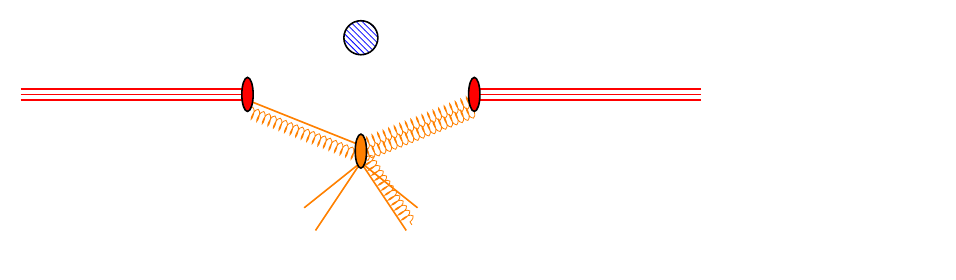
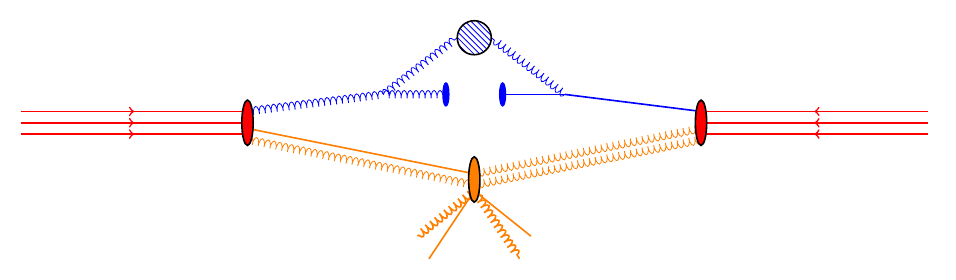
Before and after one commit to sdysch/thesis_tikz_figures, a LaTeX figure (make_shower_diagram.tex, which reads shower_diagram/shower_diagram.tex): the whole page. Compiled offline with pdfLaTeX.

Commit message:
Most core bits done

```diff
--- a/shower_diagram/shower_diagram.tex
+++ b/shower_diagram/shower_diagram.tex
@@ -1,58 +1,100 @@
 \begin{tikzpicture}
 
+	% diagrams
+	\tikzset{
+		smallGluon/.style={decorate, draw=black,
+		decoration={coil,aspect=0.3,segment length=3pt,amplitude=2pt}}
+	 }
+
 	% coordinates
-
 	\def\hardScatterRadius{0.3}
-	\def\protonPosition{2}
+	\def\protonPosition{4}
 	\def\UEPositionY{-1}
 	\def\UEPositionX{0}
 	\def\UEOffsetY{0.1}
 	\def\UEHadXBase{1}
 	\def\UEHadYBase{-2}
+	\def\hardScatterX{0}
+	\def\hardScatterY{1.5}
 
-	% small ellipse used for parton to hadron transistions
+	% small ellipse
 	\def\smallEllipseRx{0.1}
-	\def\smallEllipseRy{3 * \smallEllipseRx}
+	\def\smallEllipseRy{4 * \smallEllipseRx}
 
-	% blue circle for hard scatter
-	\draw[color = black, thick, pattern = north west lines, pattern color = blue] (0, 1) circle (\hardScatterRadius);
+	% very small ellipse used for parton to hadron transistions
+	\def\verySmallEllipseRx{0.5 * \smallEllipseRx}
+	\def\verySmallEllipseRy{0.5 * \smallEllipseRy}
 
 	%\draw[color = black, thick, fill = green] (0, 1) circle [x radius = \smallEllipseRx, y radius = \smallEllipseRy];
 
+	% arrows
+	\tikzset{->-/.style={decoration={
+		markings,
+		mark=at position #1 with {\arrow{>}}},postaction={decorate}}}
 
 	% valence quarks
-	\draw[color = red, thick] (-3 * \protonPosition, -0.1) -- (-\protonPosition, -0.1);
-	\draw[color = red, thick] (-3 * \protonPosition, 0) -- (-\protonPosition, 0);
-	\draw[color = red, thick] (-3 * \protonPosition, 0.1) -- (-\protonPosition, 0.1);
+	\def\valenceY{0.2}
+	\draw[color = red, thick, ->-=0.5] (-2 * \protonPosition, -\valenceY) -- (-\protonPosition, -\valenceY);
+	\draw[color = red, thick, ->-=0.5] (-2 * \protonPosition, 0) -- (-\protonPosition, 0);
+	\draw[color = red, thick, ->-=0.5] (-2 * \protonPosition, \valenceY) -- (-\protonPosition, \valenceY);
 
-	\draw[color = red, thick] (3 * \protonPosition, -0.1) -- (\protonPosition, -0.1);
-	\draw[color = red, thick] (3 * \protonPosition, 0) -- (\protonPosition, 0);
-	\draw[color = red, thick] (3 * \protonPosition, 0.1) -- (\protonPosition, 0.1);
+	\draw[color = red, thick, ->-=0.5] (2 * \protonPosition, -\valenceY) -- (\protonPosition, -\valenceY);
+	\draw[color = red, thick, ->-=0.5] (2 * \protonPosition, 0) -- (\protonPosition, 0);
+	\draw[color = red, thick, ->-=0.5] (2 * \protonPosition, \valenceY) -- (\protonPosition, \valenceY);
 
 
 	% partons from proton
-	\draw[gluon, color = orange] (\protonPosition, -3 * \UEOffsetY) -- (\UEPositionX, \UEPositionY - 1 * \UEOffsetY);
-	\draw[gluon, color = orange] (-\protonPosition, -3 * \UEOffsetY) -- (\UEPositionX, \UEPositionY - 1 * \UEOffsetY);
-	\draw[gluon, color = orange] (\protonPosition, -1 * \UEOffsetY) -- (\UEPositionX, \UEPositionY + \UEOffsetY);
+	\draw[smallGluon, color = orange] (\protonPosition, -3 * \UEOffsetY) -- (\UEPositionX, \UEPositionY - 1 * \UEOffsetY);
+	\draw[smallGluon, color = orange] (-\protonPosition, -3 * \UEOffsetY) -- (\UEPositionX, \UEPositionY - 1 * \UEOffsetY);
+	\draw[smallGluon, color = orange] (\protonPosition, -1 * \UEOffsetY) -- (\UEPositionX, \UEPositionY + \UEOffsetY);
 	\draw[thick, color = orange] (-\protonPosition, -1 * \UEOffsetY) -- (\UEPositionX, \UEPositionY + \UEOffsetY);
+
+	%%%%%%%%%%%%%%%%%%%%%%%%%%%%%%%%%%%%%%%%%%%%%%%%%%%%%%%%%%%%%%%%%%%%%%%%%%%%%%%%%%%%%%%%%%%%%%%%%%%%%%%%%%%%%%%%%%%%%%%%%%%%%%%%%%%%%%%%%%%%%%%
+	% Underlying event
+	%%%%%%%%%%%%%%%%%%%%%%%%%%%%%%%%%%%%%%%%%%%%%%%%%%%%%%%%%%%%%%%%%%%%%%%%%%%%%%%%%%%%%%%%%%%%%%%%%%%%%%%%%%%%%%%%%%%%%%%%%%%%%%%%%%%%%%%%%%%%%%%
+
+	% underlying event hadronisation
+	\draw[color = orange, thick] (\UEPositionX, \UEPositionY -2 * \UEOffsetY) -- (\UEHadXBase, \UEHadYBase);
+	\draw[smallGluon, color = orange, thick] (-\UEPositionX, \UEPositionY -2 * \UEOffsetY) -- (-\UEHadXBase, \UEHadYBase);
+
+	\draw[smallGluon, color = orange, thick] (\UEPositionX, \UEPositionY -2 * \UEOffsetY) -- (0.8 * \UEHadXBase, 1.2 * \UEHadYBase);
+	\draw[color = orange, thick] (-\UEPositionX, \UEPositionY -2 * \UEOffsetY) -- (-0.8 * \UEHadXBase, 1.2 * \UEHadYBase);
+
+	% gluons in UE
+	%\draw[smallGluon, color = orange] (\UEPositionX + 0.1, \UEPositionY - 0.1) -- (0.8 * \UEHadXBase + 0.1, 1.2 * \UEHadYBase + 0.1);
+
+
+	% UE ellipse
+	\draw[color = black, thick, fill = orange] (\UEPositionX, \UEPositionY) circle [x radius = \smallEllipseRx, y radius = \smallEllipseRy];
+
+	%%%%%%%%%%%%%%%%%%%%%%%%%%%%%%%%%%%%%%%%%%%%%%%%%%%%%%%%%%%%%%%%%%%%%%%%%%%%%%%%%%%%%%%%%%%%%%%%%%%%%%%%%%%%%%%%%%%%%%%%%%%%%%%%%%%%%%%%%%%%%%%
+	% hard scatter
+	%%%%%%%%%%%%%%%%%%%%%%%%%%%%%%%%%%%%%%%%%%%%%%%%%%%%%%%%%%%%%%%%%%%%%%%%%%%%%%%%%%%%%%%%%%%%%%%%%%%%%%%%%%%%%%%%%%%%%%%%%%%%%%%%%%%%%%%%%%%%%%%
+
+	% partons for hard scatter
+	\def\quarkGluonVertexX{1.6}
+	\def\quarkGluonVertexY{0.5}
+	\def\gluonGluonVertexX{-1.6}
+	\def\gluonGluonVertexY{0.5}
+	\draw[color = blue, thick] (\protonPosition, 0.2) -- (\quarkGluonVertexX, \quarkGluonVertexY);
+	\draw[color = blue, thick] (\quarkGluonVertexX, \quarkGluonVertexY) -- (0.5, \quarkGluonVertexY);
+	\draw[smallGluon, color = blue] (\quarkGluonVertexX, \quarkGluonVertexY) -- (\hardScatterX + \hardScatterRadius, \hardScatterY);
+
+	\draw[smallGluon, color = blue] (-\protonPosition, 0.2) -- (\gluonGluonVertexX, \gluonGluonVertexY);
+	\draw[smallGluon, color = blue] (\gluonGluonVertexX, \gluonGluonVertexY) -- (-0.5, \gluonGluonVertexY);
+	\draw[smallGluon, color = blue] (\gluonGluonVertexX, \gluonGluonVertexY) -- (\hardScatterX - \hardScatterRadius, \hardScatterY);
+
+	\draw[color = blue, thick, fill = blue] (0.5, \quarkGluonVertexY) circle [x radius = \verySmallEllipseRx, y radius = \verySmallEllipseRy];
+	\draw[color = blue, thick, fill = blue] (-0.5, \gluonGluonVertexY) circle [x radius = \verySmallEllipseRx, y radius = \verySmallEllipseRy];
+
+	% blue circle for hard scatter
+	\draw[color = black, thick, pattern = north west lines, pattern color = blue] (\hardScatterX, \hardScatterY) circle (\hardScatterRadius);
+
+
 
 	% protons
 	\draw[color = black, thick, fill = red] (-\protonPosition, 0) circle [x radius = \smallEllipseRx, y radius = \smallEllipseRy];
 	\draw[color = black, thick, fill = red] (\protonPosition, 0) circle [x radius = \smallEllipseRx, y radius = \smallEllipseRy];
 
-	% underlying event hadronisation
-	\draw[color = orange, thick] (\UEPositionX, \UEPositionY -2 * \UEOffsetY) -- (\UEHadXBase, \UEHadYBase);
-	\draw[color = orange, thick] (-\UEPositionX, \UEPositionY -2 * \UEOffsetY) -- (-\UEHadXBase, \UEHadYBase);
-
-	\draw[color = orange, thick] (\UEPositionX, \UEPositionY -2 * \UEOffsetY) -- (0.8 * \UEHadXBase, 1.2 * \UEHadYBase);
-	\draw[color = orange, thick] (-\UEPositionX, \UEPositionY -2 * \UEOffsetY) -- (-0.8 * \UEHadXBase, 1.2 * \UEHadYBase);
-
-	% gluons in UE
-	\draw[gluon, color = orange] (\UEPositionX + 0.1, \UEPositionY - 0.1) -- (0.8 * \UEHadXBase + 0.1, 1.2 * \UEHadYBase + 0.1);
-
-
-	% UE ellipse
-	\draw[color = black, thick, fill = orange] (\UEPositionX, \UEPositionY) circle [x radius = \smallEllipseRx, y radius = \smallEllipseRy];
-
 
 \end{tikzpicture}
```
